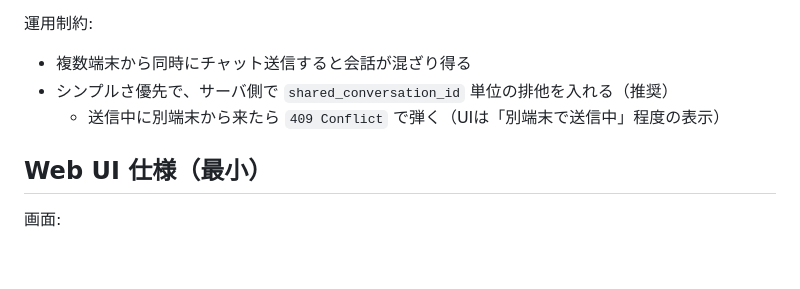
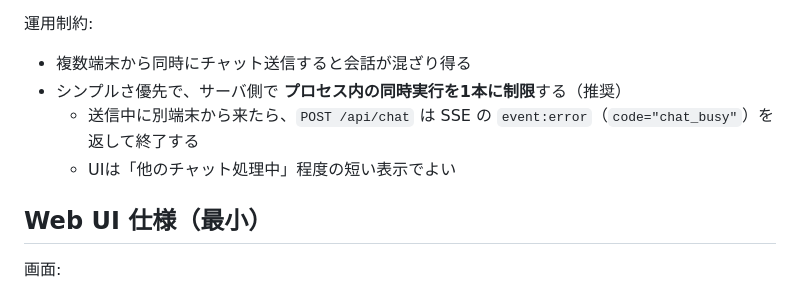
Before and after one commit to hirona98/CocoroGhost, a Markdown page: docs/13_WebブラウザUI.md, the part around the change. Drawn GitHub-style; blank space fills up the shorter version.

```diff
--- a/docs/13_WebブラウザUI.md
+++ b/docs/13_WebブラウザUI.md
@@ -71,8 +71,9 @@
 運用制約:
 
 - 複数端末から同時にチャット送信すると会話が混ざり得る
-- シンプルさ優先で、サーバ側で `shared_conversation_id` 単位の排他を入れる（推奨）
-  - 送信中に別端末から来たら `409 Conflict` で弾く（UIは「別端末で送信中」程度の表示）
+- シンプルさ優先で、サーバ側で **プロセス内の同時実行を1本に制限**する（推奨）
+  - 送信中に別端末から来たら、`POST /api/chat` は SSE の `event:error`（`code="chat_busy"`）を返して終了する
+  - UIは「他のチャット処理中」程度の短い表示でよい
 
 ## Web UI 仕様（最小）
 
```
Also changed, not shown: docs/07_API.md (+1 -0 lines), docs/14_WebUI_HTTPS_実装設計.md (+2 -3 lines).
